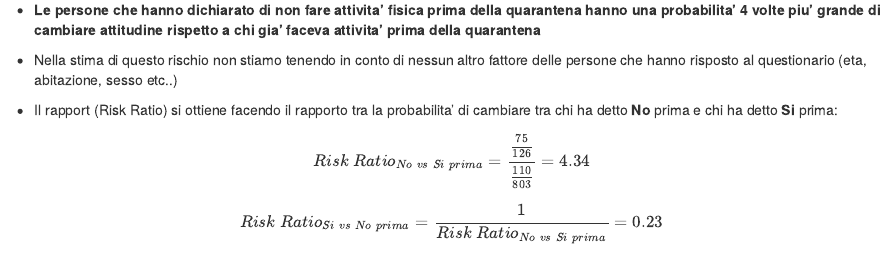
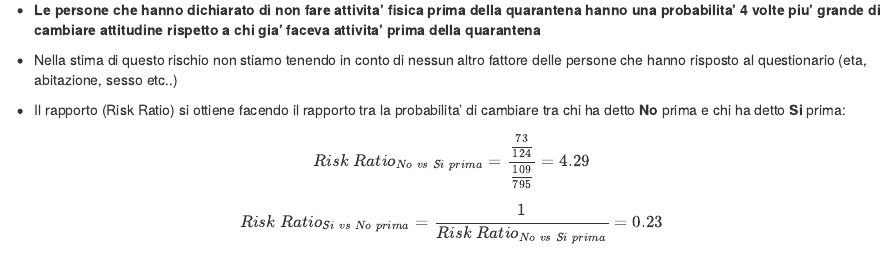
Before and after one commit to annaquaglieri16/tesi-magistrale-lucia, an R Markdown document (analysis/3.0-effetto-su-attivita-fisica.Rmd): the page in a window 1100 px wide, from 660 px down. Rendered offline with R 4.5, knitr and Pandoc, with nearby package versions; some code elsewhere in the file could not run offline.

Commit message:
wflow_publish("analysis/3.0-effetto-su-attivita-fisica.Rmd")

```diff
--- a/analysis/3.0-effetto-su-attivita-fisica.Rmd
+++ b/analysis/3.0-effetto-su-attivita-fisica.Rmd
@@ -72,9 +72,9 @@ riskratio(table(risposte$ex_pre_si_no, risposte$change))
 
 - Nella stima di questo rischio non stiamo tenendo in conto di nessun altro fattore delle persone che hanno risposto al questionario (eta, abitazione, sesso etc..)
 
-- Il rapport (Risk Ratio) si ottiene facendo il rapporto tra la probabilita' di cambiare tra chi ha detto **No** prima e chi ha detto **Si** prima:
+- Il rapporto (Risk Ratio) si ottiene facendo il rapporto tra la probabilita' di cambiare tra chi ha detto **No** prima e chi ha detto **Si** prima:
 
-$$Risk\;Ratio_{No\;vs\;Si\;prima}=\frac{\frac{75}{126}}{\frac{110}{803}}=4.34$$
+$$Risk\;Ratio_{No\;vs\;Si\;prima}=\frac{\frac{73}{124}}{\frac{109}{795}}=4.29$$
 $$Risk\;Ratio_{Si\;vs\;No\;prima}=\frac{1}{Risk\;Ratio_{No\;vs\;Si\;prima}}=0.23$$
 
 
```
